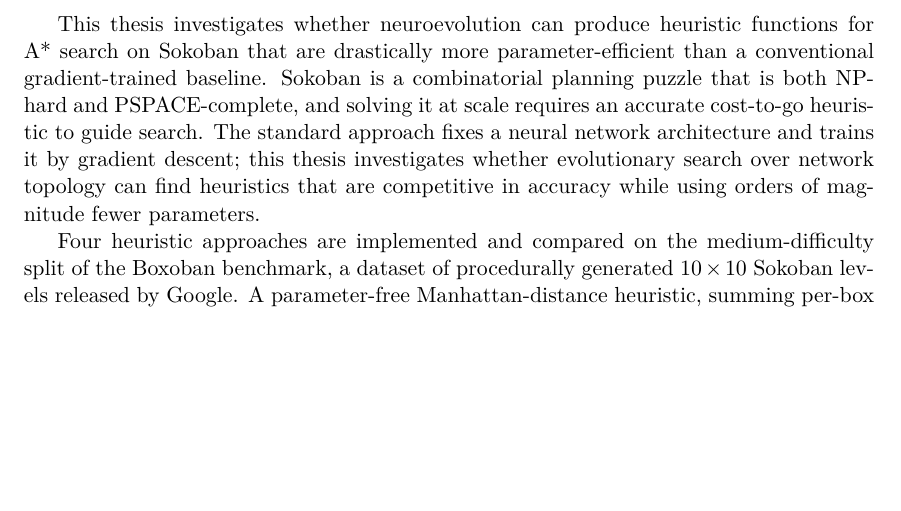
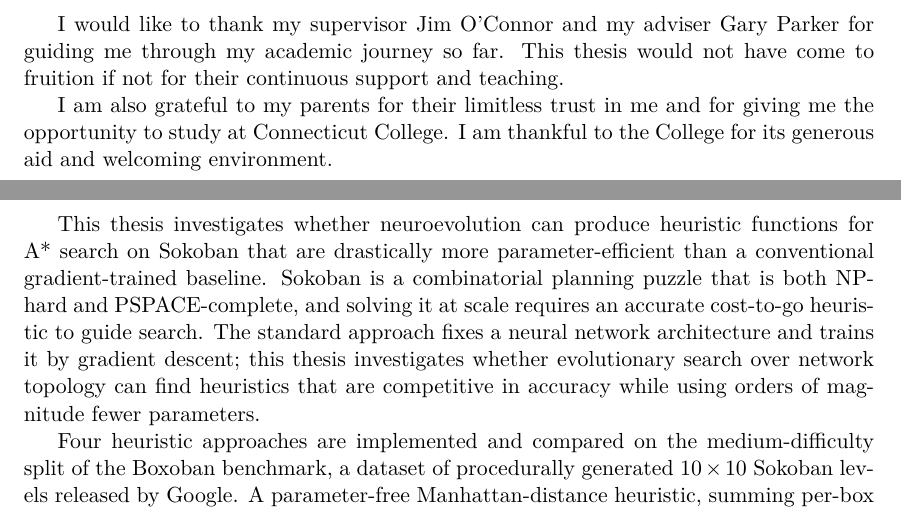
Before and after one commit to asd417/HonorsThesis, a LaTeX thesis (main.tex, which reads acknowledgement.tex): part of page 2 of 63 before the commit and two parts of pages 2 and 3 of 64 after it, the two joined at a grey line, cut at the place of the change, the shorter picture padded with empty space. Compiled offline with XeLaTeX; a missing font is replaced by an installed copy or a similar font.

Commit message:
final submission

```diff
--- /dev/null
+++ b/acknowledgement.tex
@@ -0,0 +1,11 @@
+
+\begin{center}
+    \vspace{0.9cm}
+    \textbf{Acknowledgement}
+\end{center}
+
+I would like to thank my supervisor Jim O'Connor and my adviser Gary Parker for guiding me through my academic journey so far. This thesis would not have come to fruition if not for their continuous support and teaching.
+
+I am also grateful to my parents for their limitless trust in me and for giving me the opportunity to study at Connecticut College. I am thankful to the College for its generous aid and welcoming environment.
+
+\newpage
```
Also changed, not shown: main.tex (+2 -0 lines).
